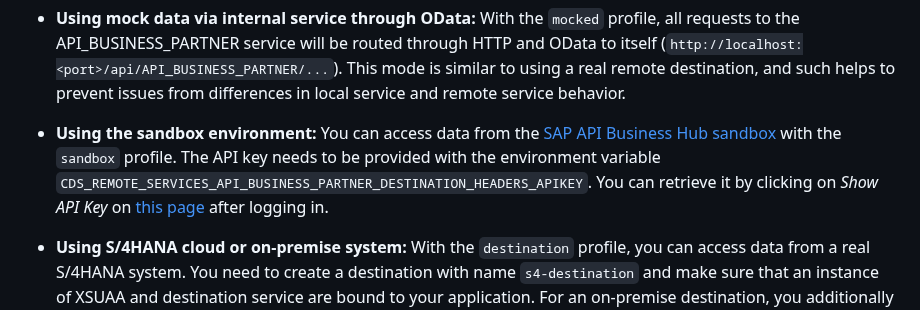
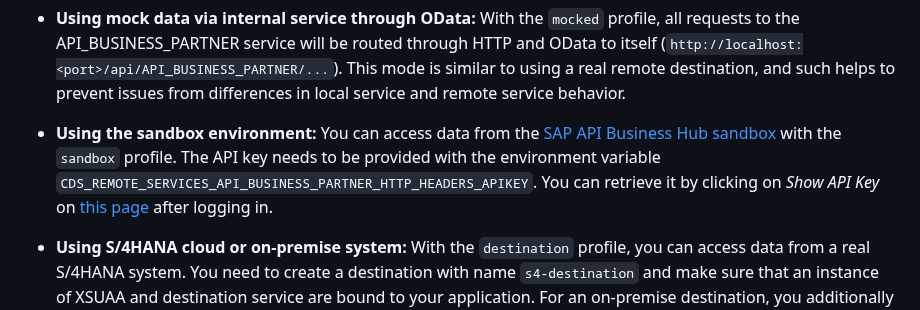
Before and after one commit to SAP-samples/cloud-cap-samples-java, a Markdown page: README.md, the part around the change. Rendered like a GitHub page.

Commit message:
Update environment variable for sandbox profile

```diff
--- a/README.md
+++ b/README.md
@@ -196,7 +196,7 @@ The behavior of the API_BUSINESS_PARTNER remote service is controlled using prof
 
 - **Using mock data via internal service through OData:** With the `mocked` profile, all requests to the API_BUSINESS_PARTNER service will be routed through HTTP and OData to itself (`http://localhost:<port>/api/API_BUSINESS_PARTNER/...`). This mode is similar to using a real remote destination, and such helps to prevent issues from differences in local service and remote service behavior.
 
-- **Using the sandbox environment:** You can access data from the [SAP API Business Hub sandbox](https://api.sap.com/api/API_BUSINESS_PARTNER/overview) with the `sandbox` profile. The API key needs to be provided with the environment variable `CDS_REMOTE_SERVICES_API_BUSINESS_PARTNER_DESTINATION_HEADERS_APIKEY`. You can retrieve it by clicking on *Show API Key* on [this page](https://api.sap.com/api/API_BUSINESS_PARTNER/overview) after logging in.
+- **Using the sandbox environment:** You can access data from the [SAP API Business Hub sandbox](https://api.sap.com/api/API_BUSINESS_PARTNER/overview) with the `sandbox` profile. The API key needs to be provided with the environment variable `CDS_REMOTE_SERVICES_API_BUSINESS_PARTNER_HTTP_HEADERS_APIKEY`. You can retrieve it by clicking on *Show API Key* on [this page](https://api.sap.com/api/API_BUSINESS_PARTNER/overview) after logging in.
 
 - **Using S/4HANA cloud or on-premise system:** With the `destination` profile, you can access data from a real S/4HANA system. You need to create a destination with name `s4-destination` and make sure that an instance of XSUAA and destination service are bound to your application. For an on-premise destination, you additionally need to bind the connectivity service and add an additional property `URL.headers.sap-client` with the S/4HANA client number to your destination.
 
```
